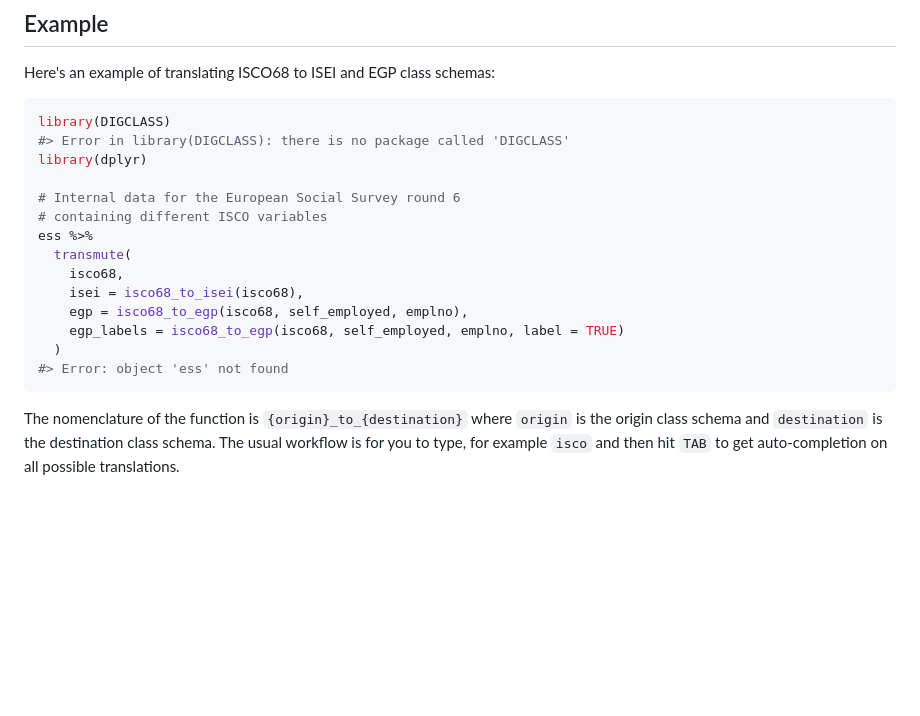
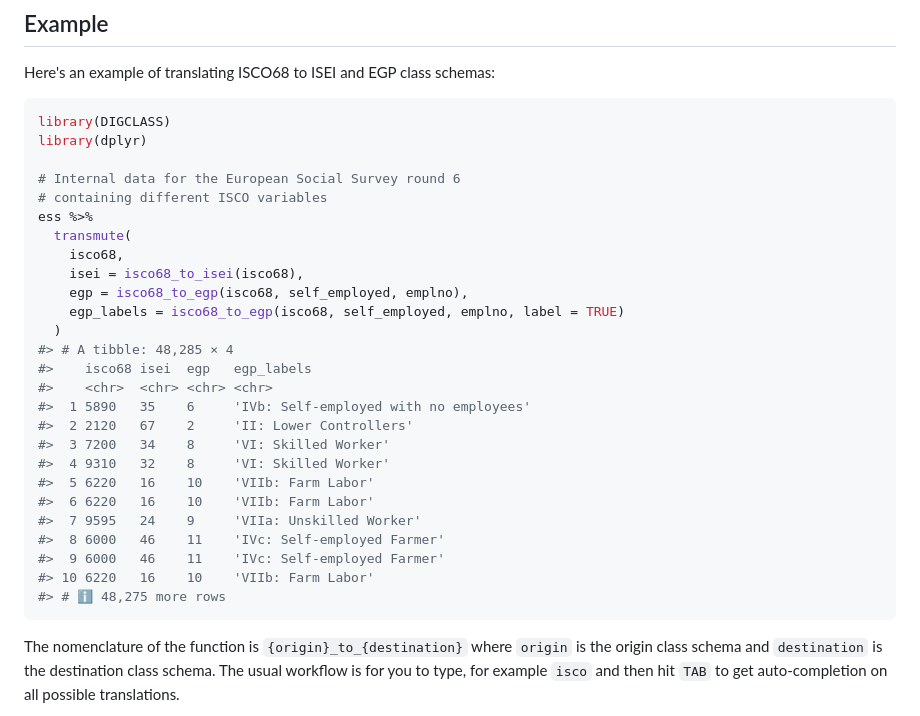
Before and after one commit to cimentadaj/DIGCLASS, a Markdown page: README.md, the part around the change. GitHub-like rendering; blank space fills up the shorter version.

Commit message:
Updates README with installed pkg

````diff
--- a/README.md
+++ b/README.md
@@ -80,7 +80,6 @@ Here's an example of translating ISCO68 to ISEI and EGP class schemas:
 
 ``` r
 library(DIGCLASS)
-#> Error in library(DIGCLASS): there is no package called 'DIGCLASS'
 library(dplyr)
 
 # Internal data for the European Social Survey round 6
@@ -92,7 +91,20 @@ ess %>%
     egp = isco68_to_egp(isco68, self_employed, emplno),
     egp_labels = isco68_to_egp(isco68, self_employed, emplno, label = TRUE)
   )
-#> Error: object 'ess' not found
+#> # A tibble: 48,285 × 4
+#>    isco68 isei  egp   egp_labels
+#>    <chr>  <chr> <chr> <chr>
+#>  1 5890   35    6     'IVb: Self-employed with no employees'
+#>  2 2120   67    2     'II: Lower Controllers'
+#>  3 7200   34    8     'VI: Skilled Worker'
+#>  4 9310   32    8     'VI: Skilled Worker'
+#>  5 6220   16    10    'VIIb: Farm Labor'
+#>  6 6220   16    10    'VIIb: Farm Labor'
+#>  7 9595   24    9     'VIIa: Unskilled Worker'
+#>  8 6000   46    11    'IVc: Self-employed Farmer'
+#>  9 6000   46    11    'IVc: Self-employed Farmer'
+#> 10 6220   16    10    'VIIb: Farm Labor'
+#> # ℹ 48,275 more rows
 ```
 
 The nomenclature of the function is `{origin}_to_{destination}` where `origin` is the origin class schema and `destination` is the destination class schema. The usual workflow is for you to type, for example `isco` and then hit `TAB` to get auto-completion on all possible translations.
````
